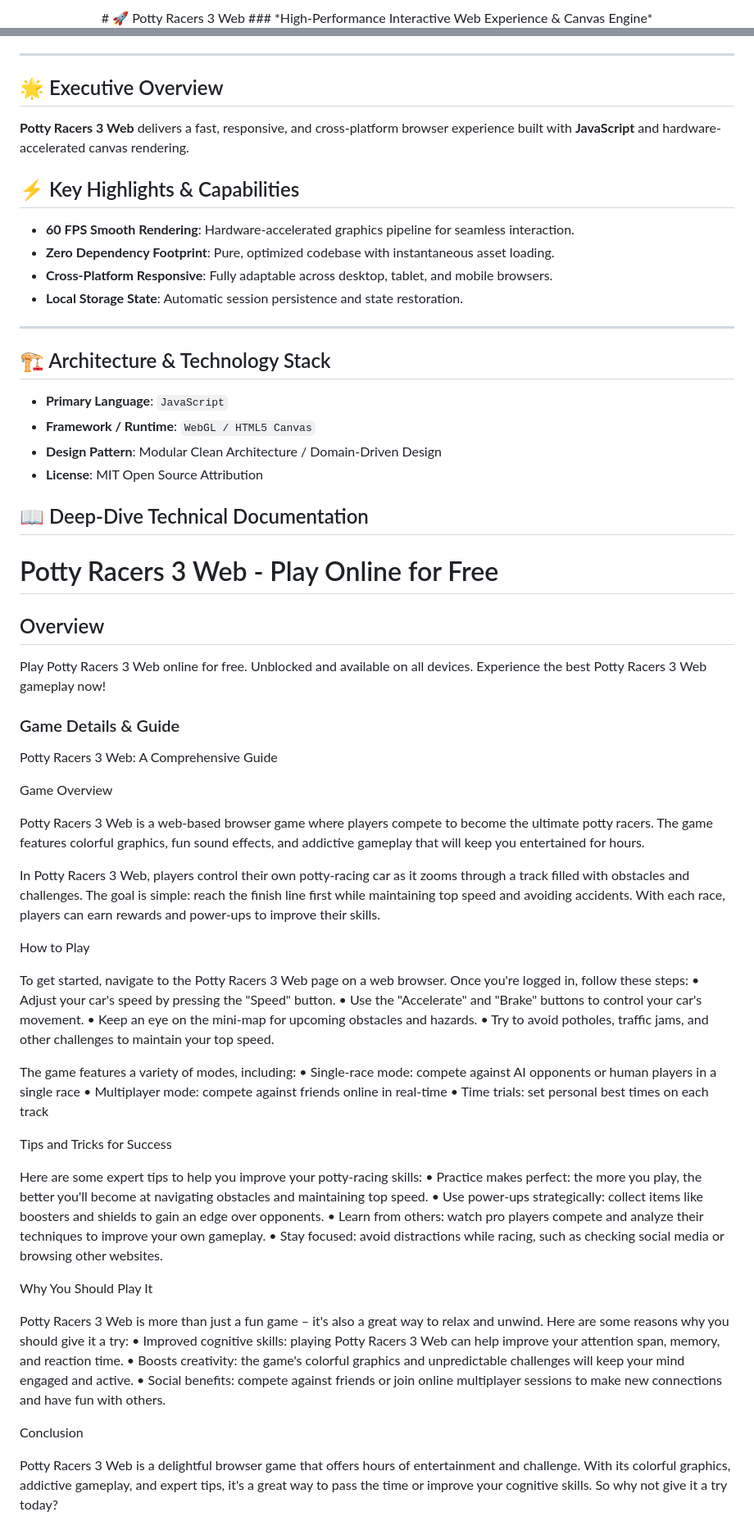
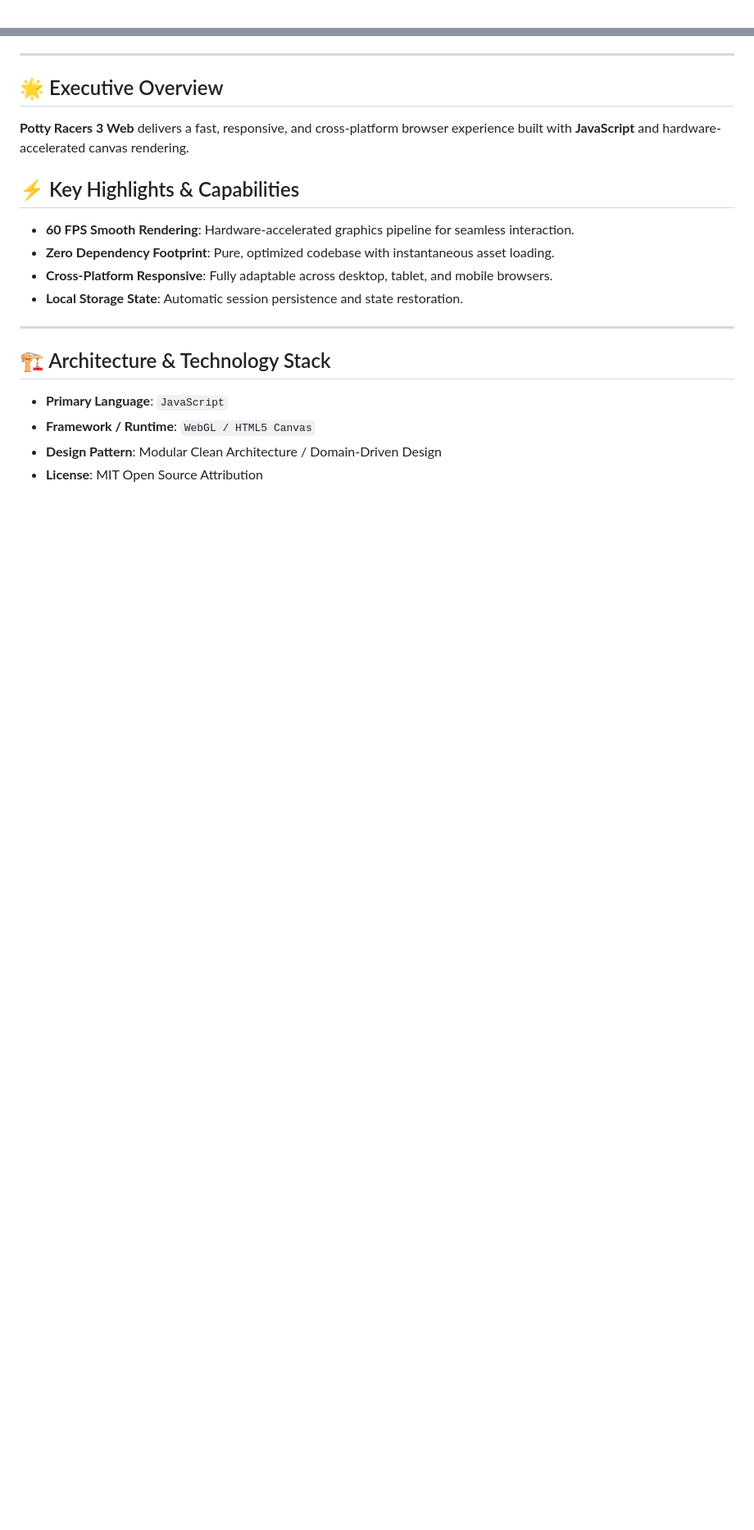
Before and after one commit to hsinidev/potty-racers-3-web, a Markdown page: README.md, 2 parts joined by grey strips. Shown at 82% size. Rendered like a GitHub page; blank space fills up the shorter version.

Commit message:
docs(readme): SEO optimization & standardized architect branding attribution (Hsini Mohamed)

```diff
--- a/README.md
+++ b/README.md
@@ -1,4 +1,2 @@
 <div align="center">
-# 🚀 Potty Racers 3 Web
-### *High-Performance Interactive Web Experience & Canvas Engine*
 
@@ -25,6 +29,7 @@
 - **Local Storage State**: Automatic session persistence and state restoration.
 
 ---
+
 ## 🏗️ Architecture & Technology Stack
 
 - **Primary Language**: `JavaScript`
@@ -32,63 +37,3 @@
 - **Design Pattern**: Modular Clean Architecture / Domain-Driven Design
 - **License**: MIT Open Source Attribution
 
-## 📖 Deep-Dive Technical Documentation
-
-# Potty Racers 3 Web - Play Online for Free
-
-## Overview
-Play Potty Racers 3 Web online for free. Unblocked and available on all devices. Experience the best Potty Racers 3 Web gameplay now!
-
-### Game Details & Guide
-Potty Racers 3 Web: A Comprehensive Guide
-
-
-
-Game Overview
-
-
-Potty Racers 3 Web is a web-based browser game where players compete to become the ultimate potty racers. The game features colorful graphics, fun sound effects, and addictive gameplay that will keep you entertained for hours.
-
-In Potty Racers 3 Web, players control their own potty-racing car as it zooms through a track filled with obstacles and challenges. The goal is simple: reach the finish line first while maintaining top speed and avoiding accidents. With each race, players can earn rewards and power-ups to improve their skills.
-
-
-How to Play
-
-
-To get started, navigate to the Potty Racers 3 Web page on a web browser. Once you're logged in, follow these steps:
-• Adjust your car's speed by pressing the "Speed" button.
-• Use the "Accelerate" and "Brake" buttons to control your car's movement.
-• Keep an eye on the mini-map for upcoming obstacles and hazards.
-• Try to avoid potholes, traffic jams, and other challenges to maintain your top speed.
-
-
-The game features a variety of modes, including:
-• Single-race mode: compete against AI opponents or human players in a single race
-• Multiplayer mode: compete against friends online in real-time
-• Time trials: set personal best times on each track
-
-
-Tips and Tricks for Success
-
-
-Here are some expert tips to help you improve your potty-racing skills:
-• Practice makes perfect: the more you play, the better you'll become at navigating obstacles and maintaining top speed.
-• Use power-ups strategically: collect items like boosters and shields to gain an edge over opponents.
-• Learn from others: watch pro players compete and analyze their techniques to improve your own gameplay.
-• Stay focused: avoid distractions while racing, such as checking social media or browsing other websites.
-
-
-Why You Should Play It
-
-
-Potty Racers 3 Web is more than just a fun game – it's also a great way to relax and unwind. Here are some reasons why you should give it a try:
-• Improved cognitive skills: playing Potty Racers 3 Web can help improve your attention span, memory, and reaction time.
-• Boosts creativity: the game's colorful graphics and unpredictable challenges will keep your mind engaged and active.
-• Social benefits: compete against friends or join online multiplayer sessions to make new connections and have fun with others.
-
-
-Conclusion
-
-
-Potty Racers 3 Web is a delightful browser game that offers hours of entertainment and challenge. With its colorful graphics, addictive gameplay, and expert tips, it's a great way to pass the time or improve your cognitive skills. So why not give it a try today?
-
```
Also changed, not shown: other parts of README.md (+13 -24 lines).
